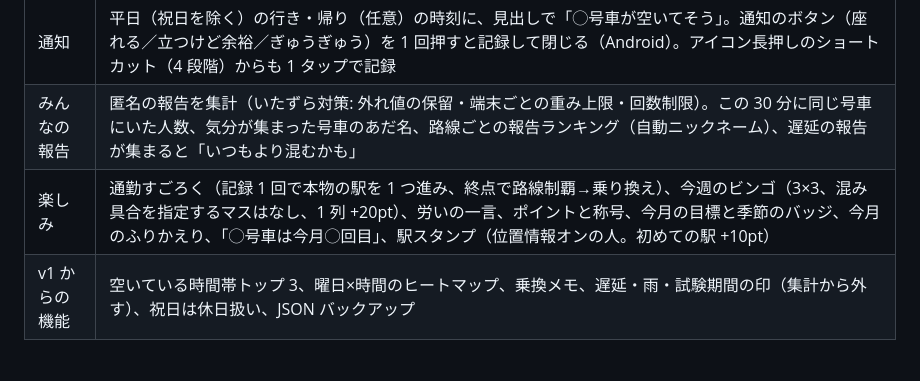
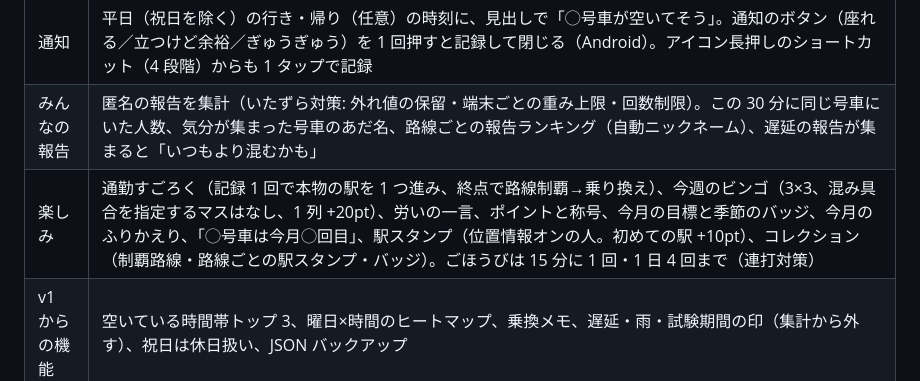
Before and after one commit to Teanyq/suiteru-log, a Markdown page: README.md, the part around the change. Rendered like a GitHub page.

Commit message:
ブレストの意見まとめを済みに、ストア説明と README にコレクション・いつもの号車を追記
Co-Authored-By: Claude Opus 5.5 <noreply@anthropic.com>

```diff
--- a/README.md
+++ b/README.md
@@ -17,7 +17,7 @@
 | 記録 | 号車（前回を記憶）と混み具合を 1 タップ。アプリの予想と自動で答え合わせ。記録後に気分スタンプ（任意） |
 | 通知 | 平日（祝日を除く）の行き・帰り（任意）の時刻に、見出しで「◯号車が空いてそう」。通知のボタン（座れる／立つけど余裕／ぎゅうぎゅう）を 1 回押すと記録して閉じる（Android）。アイコン長押しのショートカット（4 段階）からも 1 タップで記録 |
 | みんなの報告 | 匿名の報告を集計（いたずら対策: 外れ値の保留・端末ごとの重み上限・回数制限）。この 30 分に同じ号車にいた人数、気分が集まった号車のあだ名、路線ごとの報告ランキング（自動ニックネーム）、遅延の報告が集まると「いつもより混むかも」 |
-| 楽しみ | 通勤すごろく（記録 1 回で本物の駅を 1 つ進み、終点で路線制覇→乗り換え）、今週のビンゴ（3×3、混み具合を指定するマスはなし、1 列 +20pt）、労いの一言、ポイントと称号、今月の目標と季節のバッジ、今月のふりかえり、「◯号車は今月◯回目」、駅スタンプ（位置情報オンの人。初めての駅 +10pt） |
+| 楽しみ | 通勤すごろく（記録 1 回で本物の駅を 1 つ進み、終点で路線制覇→乗り換え）、今週のビンゴ（3×3、混み具合を指定するマスはなし、1 列 +20pt）、労いの一言、ポイントと称号、今月の目標と季節のバッジ、今月のふりかえり、「◯号車は今月◯回目」、駅スタンプ（位置情報オンの人。初めての駅 +10pt）、コレクション（制覇路線・路線ごとの駅スタンプ・バッジ）。ごほうびは 15 分に 1 回・1 日 4 回まで（連打対策） |
 | v1 からの機能 | 空いている時間帯トップ 3、曜日×時間のヒートマップ、乗換メモ、遅延・雨・試験期間の印（集計から外す）、祝日は休日扱い、JSON バックアップ |
 
 ## ファイル構成
```
Also changed, not shown: docs/BRAINSTORM.md (+13 -18 lines), docs/store/listing.md (+2 -0 lines).
